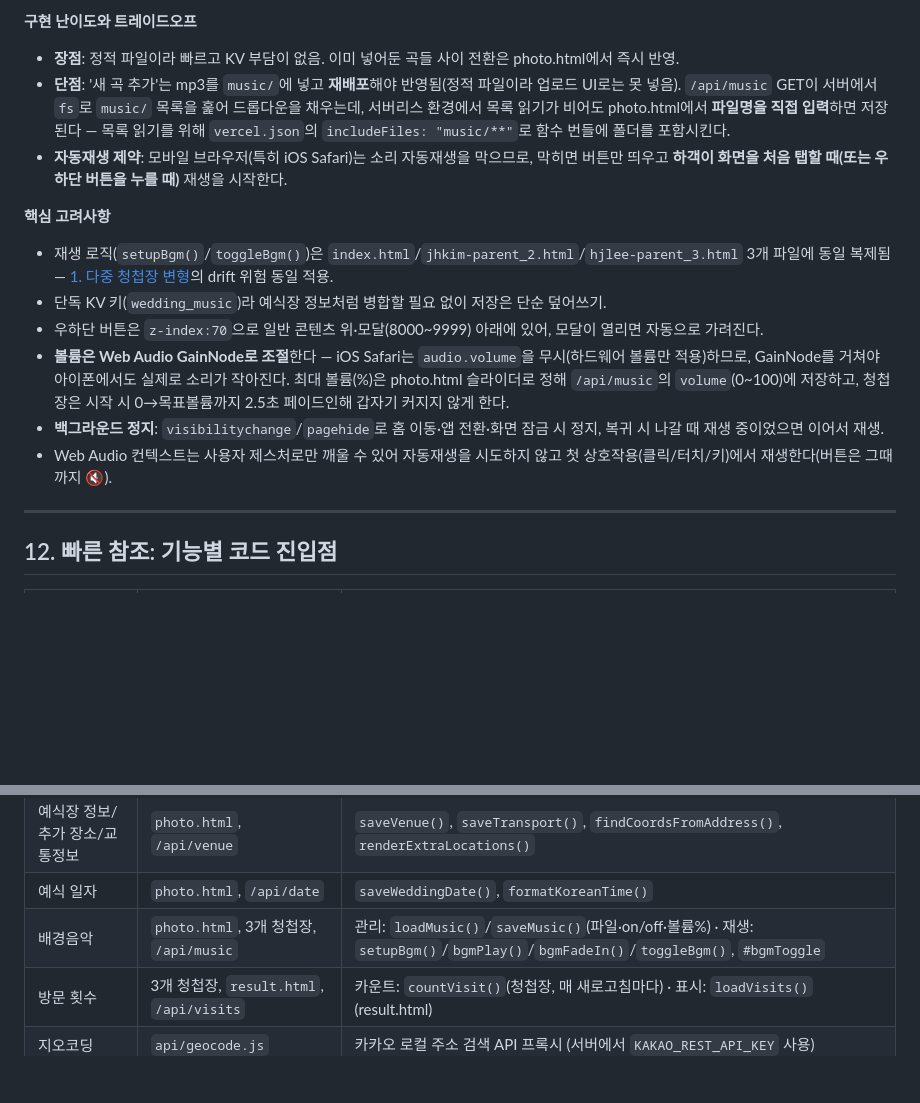
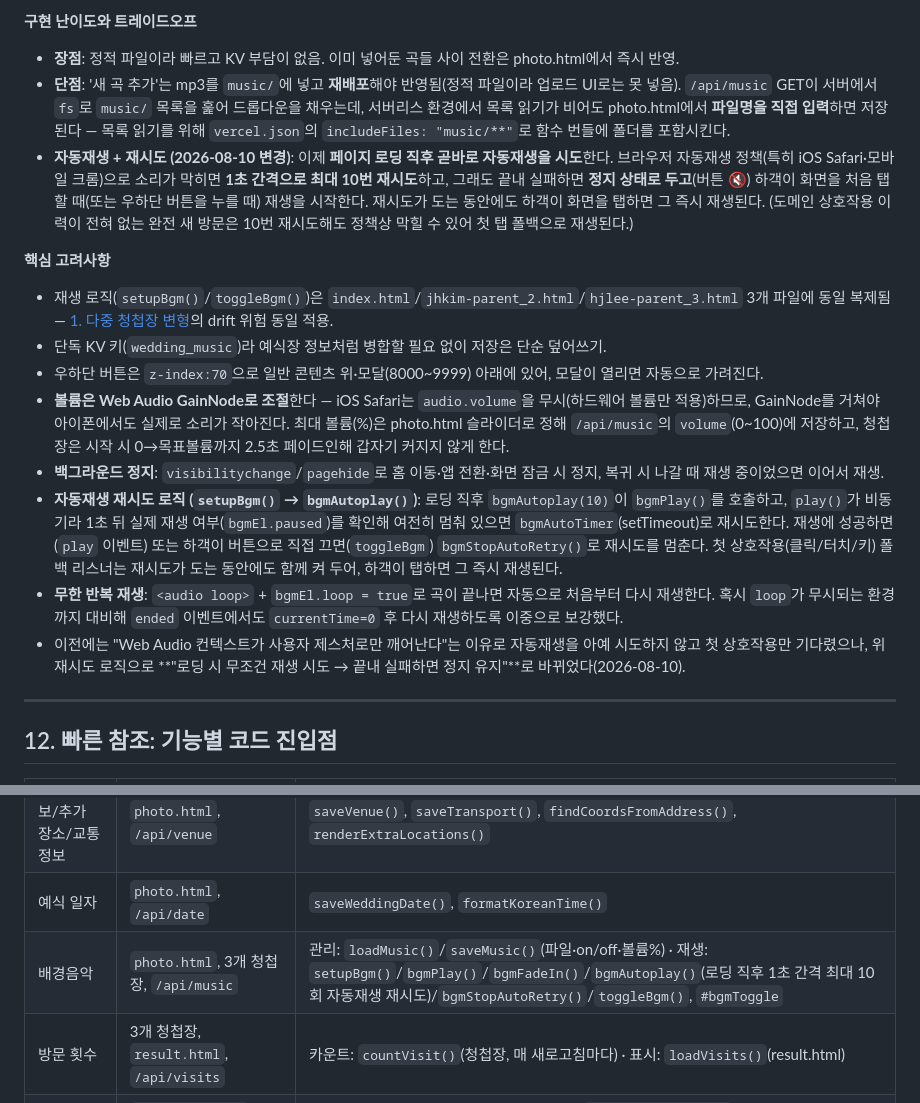
Before and after one commit to bawo3/todo-myhompage, a Markdown page: 청첩장_기능분석.md, 2 parts joined by grey strips. Drawn GitHub-style; blank space fills up the shorter version.

Commit message:
docs: 배경음악 자동재생·재시도·무한 반복 동작을 기능분석 문서에 반영
- 11-1 배경음악 섹션: "로딩 시 자동재생 시도 → 1초 간격 10회 재시도 → 실패 시 정지 유지"로 갱신
- bgmAutoplay/bgmStopAutoRetry/ended(loop) 재시도·무한반복 항목 추가
- 코드 진입점 표(12) 배경음악 행에 bgmAutoplay/bgmStopAutoRetry 추가

Co-Authored-By: Claude Opus 4.8 <noreply@anthropic.com>

```diff
--- a/청첩장_기능분석.md
+++ b/청첩장_기능분석.md
@@ -288,7 +288,7 @@ mp3를 사진처럼 base64로 KV에 통째로 넣으면 한 곡(보통 3~5MB)이
 **구현 난이도와 트레이드오프**
 - **장점**: 정적 파일이라 빠르고 KV 부담이 없음. 이미 넣어둔 곡들 사이 전환은 photo.html에서 즉시 반영.
 - **단점**: '새 곡 추가'는 mp3를 `music/`에 넣고 **재배포**해야 반영됨(정적 파일이라 업로드 UI로는 못 넣음). `/api/music` GET이 서버에서 `fs`로 `music/` 목록을 훑어 드롭다운을 채우는데, 서버리스 환경에서 목록 읽기가 비어도 photo.html에서 **파일명을 직접 입력**하면 저장된다 — 목록 읽기를 위해 `vercel.json`의 `includeFiles: "music/**"`로 함수 번들에 폴더를 포함시킨다.
-- **자동재생 제약**: 모바일 브라우저(특히 iOS Safari)는 소리 자동재생을 막으므로, 막히면 버튼만 띄우고 **하객이 화면을 처음 탭할 때(또는 우하단 버튼을 누를 때)** 재생을 시작한다.
+- **자동재생 + 재시도 (2026-08-10 변경)**: 이제 **페이지 로딩 직후 곧바로 자동재생을 시도**한다. 브라우저 자동재생 정책(특히 iOS Safari·모바일 크롬)으로 소리가 막히면 **1초 간격으로 최대 10번 재시도**하고, 그래도 끝내 실패하면 **정지 상태로 두고**(버튼 🔇) 하객이 화면을 처음 탭할 때(또는 우하단 버튼을 누를 때) 재생을 시작한다. 재시도가 도는 동안에도 하객이 화면을 탭하면 그 즉시 재생된다. (도메인 상호작용 이력이 전혀 없는 완전 새 방문은 10번 재시도해도 정책상 막힐 수 있어 첫 탭 폴백으로 재생된다.)
 
 **핵심 고려사항**
 - 재생 로직(`setupBgm()`/`toggleBgm()`)은 `index.html`/`jhkim-parent_2.html`/`hjlee-parent_3.html` 3개 파일에 동일 복제됨 — [1. 다중 청첩장 변형](#1-다중-청첩장-변형-메인--신랑측--신부측)의 drift 위험 동일 적용.
@@ -296,7 +296,9 @@ mp3를 사진처럼 base64로 KV에 통째로 넣으면 한 곡(보통 3~5MB)이
 - 우하단 버튼은 `z-index:70`으로 일반 콘텐츠 위·모달(8000~9999) 아래에 있어, 모달이 열리면 자동으로 가려진다.
 - **볼륨은 Web Audio GainNode로 조절**한다 — iOS Safari는 `audio.volume`을 무시(하드웨어 볼륨만 적용)하므로, GainNode를 거쳐야 아이폰에서도 실제로 소리가 작아진다. 최대 볼륨(%)은 photo.html 슬라이더로 정해 `/api/music`의 `volume`(0~100)에 저장하고, 청첩장은 시작 시 0→목표볼륨까지 2.5초 페이드인해 갑자기 커지지 않게 한다.
 - **백그라운드 정지**: `visibilitychange`/`pagehide`로 홈 이동·앱 전환·화면 잠금 시 정지, 복귀 시 나갈 때 재생 중이었으면 이어서 재생.
-- Web Audio 컨텍스트는 사용자 제스처로만 깨울 수 있어 자동재생을 시도하지 않고 첫 상호작용(클릭/터치/키)에서 재생한다(버튼은 그때까지 🔇).
+- **자동재생 재시도 로직 (`setupBgm()` → `bgmAutoplay()`)**: 로딩 직후 `bgmAutoplay(10)`이 `bgmPlay()`를 호출하고, `play()`가 비동기라 1초 뒤 실제 재생 여부(`bgmEl.paused`)를 확인해 여전히 멈춰 있으면 `bgmAutoTimer`(setTimeout)로 재시도한다. 재생에 성공하면(`play` 이벤트) 또는 하객이 버튼으로 직접 끄면(`toggleBgm`) `bgmStopAutoRetry()`로 재시도를 멈춘다. 첫 상호작용(클릭/터치/키) 폴백 리스너는 재시도가 도는 동안에도 함께 켜 두어, 하객이 탭하면 그 즉시 재생된다.
+- **무한 반복 재생**: `<audio loop>` + `bgmEl.loop = true`로 곡이 끝나면 자동으로 처음부터 다시 재생한다. 혹시 `loop`가 무시되는 환경까지 대비해 `ended` 이벤트에서도 `currentTime=0` 후 다시 재생하도록 이중으로 보강했다.
+- 이전에는 "Web Audio 컨텍스트가 사용자 제스처로만 깨어난다"는 이유로 자동재생을 아예 시도하지 않고 첫 상호작용만 기다렸으나, 위 재시도 로직으로 **"로딩 시 무조건 재생 시도 → 끝내 실패하면 정지 유지"**로 바뀌었다(2026-08-10).
 
 ---
 
@@ -313,7 +315,7 @@ mp3를 사진처럼 base64로 KV에 통째로 넣으면 한 곡(보통 3~5MB)이
 | 사진 업로드 | `photo.html`, `/api/photos` | `compressImage()` + POST |
 | 예식장 정보/추가 장소/교통정보 | `photo.html`, `/api/venue` | `saveVenue()`, `saveTransport()`, `findCoordsFromAddress()`, `renderExtraLocations()` |
 | 예식 일자 | `photo.html`, `/api/date` | `saveWeddingDate()`, `formatKoreanTime()` |
-| 배경음악 | `photo.html`, 3개 청첩장, `/api/music` | 관리: `loadMusic()`/`saveMusic()`(파일·on/off·볼륨%) · 재생: `setupBgm()`/`bgmPlay()`/`bgmFadeIn()`/`toggleBgm()`, `#bgmToggle` |
+| 배경음악 | `photo.html`, 3개 청첩장, `/api/music` | 관리: `loadMusic()`/`saveMusic()`(파일·on/off·볼륨%) · 재생: `setupBgm()`/`bgmPlay()`/`bgmFadeIn()`/`bgmAutoplay()`(로딩 직후 1초 간격 최대 10회 자동재생 재시도)/`bgmStopAutoRetry()`/`toggleBgm()`, `#bgmToggle` |
 | 방문 횟수 | 3개 청첩장, `result.html`, `/api/visits` | 카운트: `countVisit()`(청첩장, 매 새로고침마다) · 표시: `loadVisits()`(result.html) |
 | 지오코딩 | `api/geocode.js` | 카카오 로컬 주소 검색 API 프록시 (서버에서 `KAKAO_REST_API_KEY` 사용) |
 | 혼주·계좌·연락처 | `photo.html`, `/api/accounts`, `/api/parents` | `saveAccountsAndContacts()`, `PERSON_FIELDS` |
```
Also changed, not shown: other parts of 청첩장_기능분석.md (+1 -1 lines).
